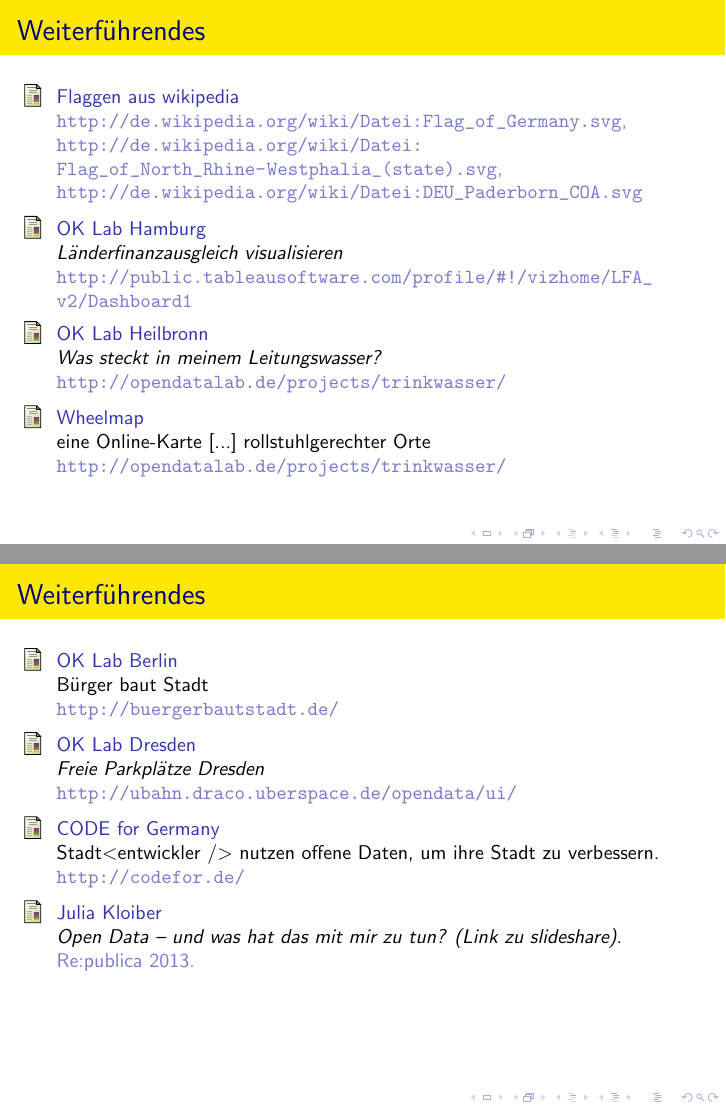
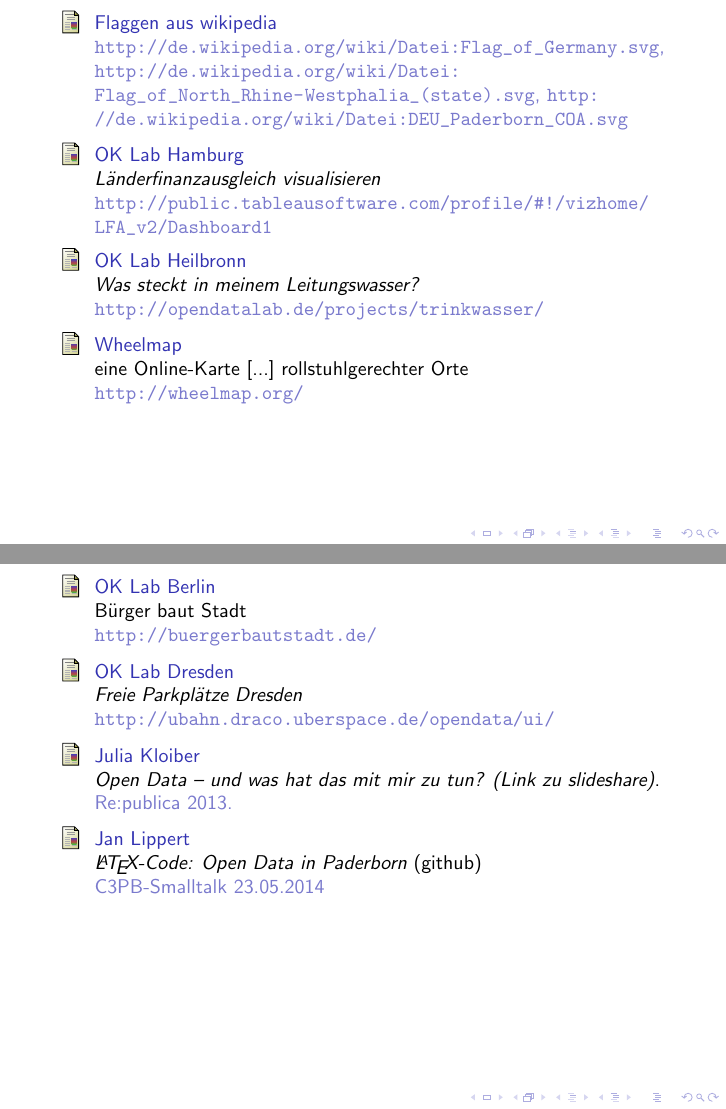
Before and after one commit to codeforpb/open-data-smalltalk, LaTeX slides (smalltalk_open_data.tex, which reads section_bib.tex): pages 12 and 13 of 13, joined at a grey line. Compiled offline with pdfLaTeX.

Commit message:
corrected some things

```diff
--- a/section_bib.tex
+++ b/section_bib.tex
@@ -1,6 +1,5 @@
-\section{Weiterführendes}
+\section{Weiterführendes/Quellen}
 \begin{thebibliography}{10}
-  \begin{frame}[t]{Weiterführendes}
   \bibitem{flags}
    Flaggen aus wikipedia
    \newblock {}
@@ -16,12 +15,8 @@
   \bibitem{Wheelmap}
    Wheelmap
    \newblock{eine Online-Karte [...] rollstuhlgerechter Orte}
-    \newblock \url{http://opendatalab.de/projects/trinkwasser/}
-
-\end{frame}
-
-
-\begin{frame}[t]{Weiterführendes}
+   \newblock \url{http://wheelmap.org/}
+  \newpage
   \bibitem{Berlin}
    OK Lab Berlin
    \newblock {Bürger baut Stadt}
@@ -30,14 +25,13 @@
    OK Lab Dresden
    \newblock {\em Freie Parkplätze Dresden}
    \newblock \url{http://ubahn.draco.uberspace.de/opendata/ui/}
-   \bibitem{codefor.de}
-    CODE for Germany
-    \newblock {Stadt$<$entwickler /$>$ nutzen offene Daten, um ihre Stadt zu verbessern.}
-    \newblock \url{http://codefor.de/}
   \bibitem{Kloiber2013}
    Julia Kloiber
    \newblock {\em Open Data -- und was hat das mit mir zu tun? \href{http://www.slideshare.net/juliakloiber/open-data-und-was-hat-das-mit-mir-zu-tun-republica-2013}{(Link zu slideshare)}}.
    \newblock Re:publica 2013.
-\end{frame}
+  \bibitem{this}
+   Jan Lippert
+   \newblock {\em \LaTeX-Code: Open Data in Paderborn} \href{https://github.com/ironjan/open-data-smalltalk}{(github)}
+   \newblock {C3PB-Smalltalk 23.05.2014}
 
 \end{thebibliography}
```
Also changed, not shown: section_paderborn_ideas.tex (+1 -1 lines). Lines whose indentation alone changed are shown as unchanged.
